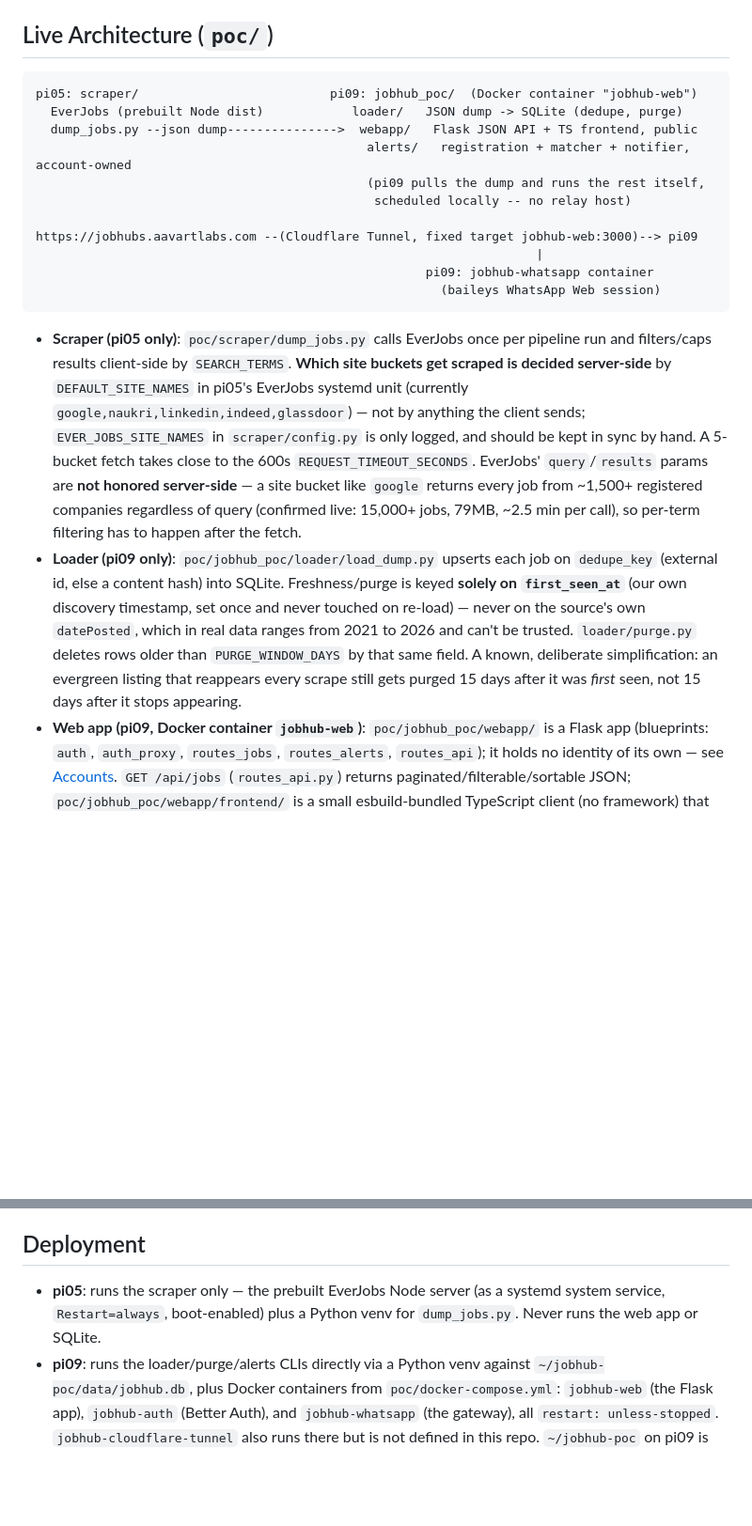
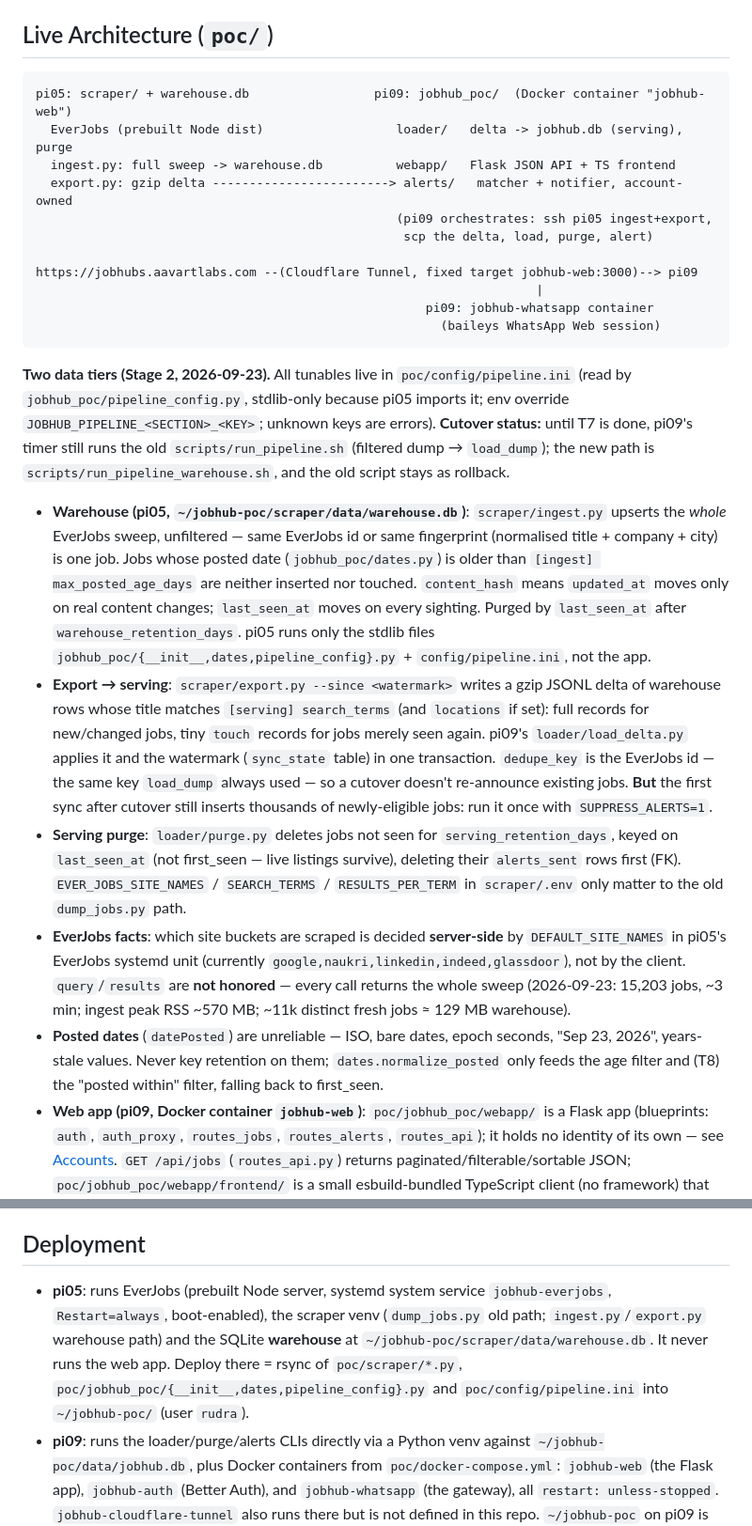
Before and after one commit to aavartlabs/JobHubNG, a Markdown page: CLAUDE.md, 2 parts joined by grey strips. Shown at 94% size. GitHub-like rendering; blank space fills up the shorter version.

Commit message:
docs: CLAUDE.md for the two-tier warehouse pipeline (Stage 2)

````diff
--- a/CLAUDE.md
+++ b/CLAUDE.md
@@ -28,12 +28,12 @@ steps live in `poc/PLAN.md`; day-to-day architecture and quick start live in `po
 ## Live Architecture (`poc/`)
 
 ```
-pi05: scraper/                          pi09: jobhub_poc/  (Docker container "jobhub-web")
-  EverJobs (prebuilt Node dist)            loader/   JSON dump -> SQLite (dedupe, purge)
-  dump_jobs.py --json dump--------------->  webapp/   Flask JSON API + TS frontend, public
-                                             alerts/   registration + matcher + notifier, account-owned
-                                             (pi09 pulls the dump and runs the rest itself,
-                                              scheduled locally -- no relay host)
+pi05: scraper/ + warehouse.db                 pi09: jobhub_poc/  (Docker container "jobhub-web")
+  EverJobs (prebuilt Node dist)                  loader/   delta -> jobhub.db (serving), purge
+  ingest.py: full sweep -> warehouse.db          webapp/   Flask JSON API + TS frontend
+  export.py: gzip delta ------------------------> alerts/   matcher + notifier, account-owned
+                                                 (pi09 orchestrates: ssh pi05 ingest+export,
+                                                  scp the delta, load, purge, alert)
 
 https://jobhubs.aavartlabs.com --(Cloudflare Tunnel, fixed target jobhub-web:3000)--> pi09
                                                                     |
@@ -41,23 +41,38 @@ https://jobhubs.aavartlabs.com --(Cloudflare Tunnel, fixed target jobhub-web:300
                                                        (baileys WhatsApp Web session)
 ```
 
-- **Scraper (pi05 only)**: `poc/scraper/dump_jobs.py` calls EverJobs once per pipeline run
-  and filters/caps results client-side by `SEARCH_TERMS`. **Which site buckets get scraped
-  is decided server-side** by `DEFAULT_SITE_NAMES` in pi05's EverJobs systemd unit
-  (currently `google,naukri,linkedin,indeed,glassdoor`) — not by anything the client
-  sends; `EVER_JOBS_SITE_NAMES` in `scraper/config.py` is only logged, and should be kept in
-  sync by hand. A 5-bucket fetch takes close to the 600s `REQUEST_TIMEOUT_SECONDS`. EverJobs' `query`/`results`
-  params are **not honored server-side** — a site bucket like `google` returns every job
-  from ~1,500+ registered companies regardless of query (confirmed live: 15,000+ jobs,
-  79MB, ~2.5 min per call), so per-term filtering has to happen after the fetch.
-- **Loader (pi09 only)**: `poc/jobhub_poc/loader/load_dump.py` upserts each job on
-  `dedupe_key` (external id, else a content hash) into SQLite. Freshness/purge is keyed
-  **solely on `first_seen_at`** (our own discovery timestamp, set once and never touched on
-  re-load) — never on the source's own `datePosted`, which in real data ranges from 2021 to
-  2026 and can't be trusted. `loader/purge.py` deletes rows older than
-  `PURGE_WINDOW_DAYS` by that same field. A known, deliberate simplification: an evergreen
-  listing that reappears every scrape still gets purged 15 days after it was *first* seen,
-  not 15 days after it stops appearing.
+**Two data tiers (Stage 2, 2026-09-23).** All tunables live in `poc/config/pipeline.ini`
+(read by `jobhub_poc/pipeline_config.py`, stdlib-only because pi05 imports it; env override
+`JOBHUB_PIPELINE_<SECTION>_<KEY>`; unknown keys are errors). **Cutover status:** until T7 is
+done, pi09's timer still runs the old `scripts/run_pipeline.sh` (filtered dump → `load_dump`);
+the new path is `scripts/run_pipeline_warehouse.sh`, and the old script stays as rollback.
+
+- **Warehouse (pi05, `~/jobhub-poc/scraper/data/warehouse.db`)**: `scraper/ingest.py` upserts
+  the *whole* EverJobs sweep, unfiltered — same EverJobs id or same fingerprint (normalised
+  title + company + city) is one job. Jobs whose posted date (`jobhub_poc/dates.py`) is older
+  than `[ingest] max_posted_age_days` are neither inserted nor touched. `content_hash` means
+  `updated_at` moves only on real content changes; `last_seen_at` moves on every sighting.
+  Purged by `last_seen_at` after `warehouse_retention_days`. pi05 runs only the stdlib files
+  `jobhub_poc/{__init__,dates,pipeline_config}.py` + `config/pipeline.ini`, not the app.
+- **Export → serving**: `scraper/export.py --since <watermark>` writes a gzip JSONL delta of
+  warehouse rows whose title matches `[serving] search_terms` (and `locations` if set): full
+  records for new/changed jobs, tiny `touch` records for jobs merely seen again. pi09's
+  `loader/load_delta.py` applies it and the watermark (`sync_state` table) in one transaction.
+  `dedupe_key` is the EverJobs id — the same key `load_dump` always used — so a cutover
+  doesn't re-announce existing jobs. **But** the first sync after cutover still inserts
+  thousands of newly-eligible jobs: run it once with `SUPPRESS_ALERTS=1`.
+- **Serving purge**: `loader/purge.py` deletes jobs not seen for `serving_retention_days`,
+  keyed on `last_seen_at` (not first_seen — live listings survive), deleting their
+  `alerts_sent` rows first (FK). `EVER_JOBS_SITE_NAMES` / `SEARCH_TERMS` / `RESULTS_PER_TERM`
+  in `scraper/.env` only matter to the old `dump_jobs.py` path.
+- **EverJobs facts**: which site buckets are scraped is decided **server-side** by
+  `DEFAULT_SITE_NAMES` in pi05's EverJobs systemd unit (currently
+  `google,naukri,linkedin,indeed,glassdoor`), not by the client. `query`/`results` are **not
+  honored** — every call returns the whole sweep (2026-09-23: 15,203 jobs, ~3 min;
+  ingest peak RSS ~570 MB; ~11k distinct fresh jobs ≈ 129 MB warehouse).
+- **Posted dates** (`datePosted`) are unreliable — ISO, bare dates, epoch seconds, "Sep 23,
+  2026", years-stale values. Never key retention on them; `dates.normalize_posted` only feeds
+  the age filter and (T8) the "posted within" filter, falling back to first_seen.
 - **Web app (pi09, Docker container `jobhub-web`)**: `poc/jobhub_poc/webapp/` is a Flask
   app (blueprints: `auth`, `auth_proxy`, `routes_jobs`, `routes_alerts`, `routes_api`); it
   holds no identity of its own — see [Accounts](#accounts-poc-web-app). `GET /api/jobs`
@@ -136,9 +151,12 @@ stack. `poc/`'s and `poc/scraper/`'s test suites are currently verified manually
 
 ## Deployment
 
-- **pi05**: runs the scraper only — the prebuilt EverJobs Node server (as a systemd system
-  service, `Restart=always`, boot-enabled) plus a Python venv for `dump_jobs.py`. Never runs
-  the web app or SQLite.
+- **pi05**: runs EverJobs (prebuilt Node server, systemd system service `jobhub-everjobs`,
+  `Restart=always`, boot-enabled), the scraper venv (`dump_jobs.py` old path;
+  `ingest.py`/`export.py` warehouse path) and the SQLite **warehouse** at
+  `~/jobhub-poc/scraper/data/warehouse.db`. It never runs the web app. Deploy there = rsync of
+  `poc/scraper/*.py`, `poc/jobhub_poc/{__init__,dates,pipeline_config}.py` and
+  `poc/config/pipeline.ini` into `~/jobhub-poc/` (user `rudra`).
 - **pi09**: runs the loader/purge/alerts CLIs directly via a Python venv against
   `~/jobhub-poc/data/jobhub.db`, plus Docker containers from `poc/docker-compose.yml`:
   `jobhub-web` (the Flask app), `jobhub-auth` (Better Auth), and `jobhub-whatsapp` (the
````
Also changed, not shown: other parts of CLAUDE.md (+3 -3 lines).
